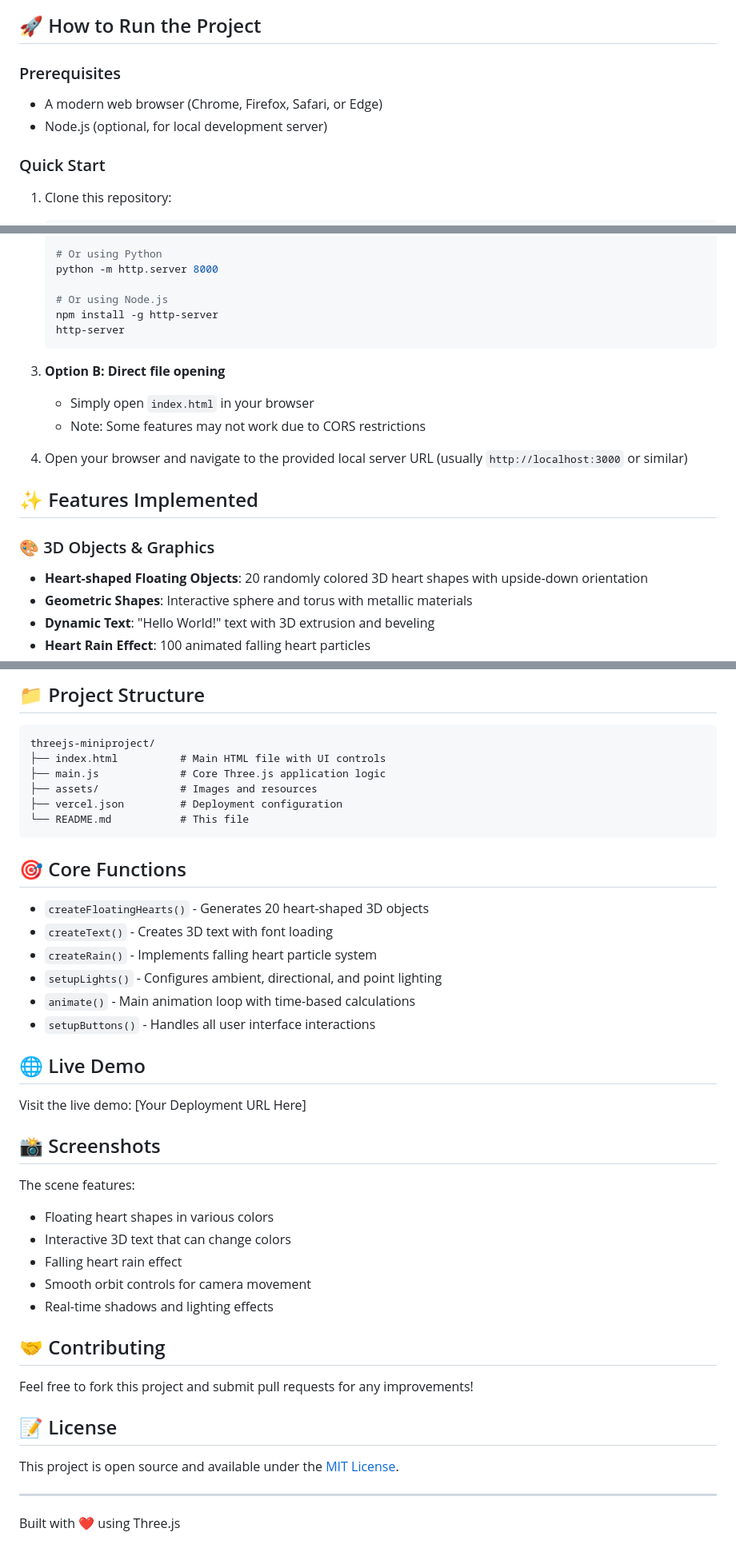
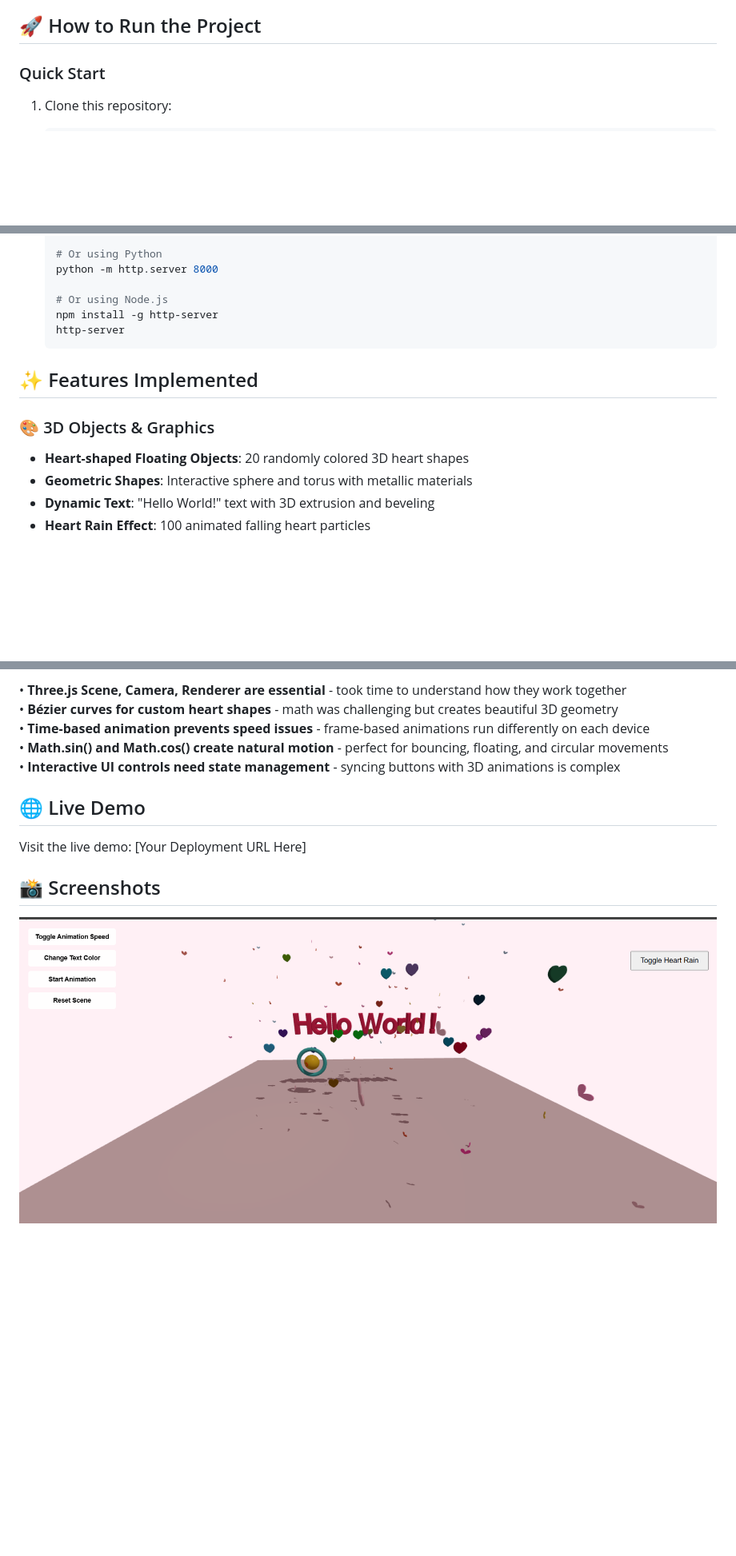
Before and after one commit to NyoLaeMay/threejs-miniproject, a Markdown page: README.md, 3 parts joined by grey strips. Shown: that part at 80% size. Drawn GitHub-style; pictures changed too: assets/image.png (added); blank space fills up the shorter version.

````diff
--- a/README.md
+++ b/README.md
@@ -7,9 +5,4 @@ A romantic and interactive 3D scene built with Three.js featuring heart-shaped o
 ## 🚀 How to Run the Project
-
-### Prerequisites
-
-- A modern web browser (Chrome, Firefox, Safari, or Edge)
-- Node.js (optional, for local development server)
 
 ### Quick Start
 
@@ -34,18 +27,11 @@ A romantic and interactive 3D scene built with Three.js featuring heart-shaped o
    http-server
    ```
 
-3. **Option B: Direct file opening**
-
-   - Simply open `index.html` in your browser
-   - Note: Some features may not work due to CORS restrictions
-
-4. Open your browser and navigate to the provided local server URL (usually `http://localhost:3000` or similar)
-
 ## ✨ Features Implemented
 
 ### 🎨 3D Objects & Graphics
 
-- **Heart-shaped Floating Objects**: 20 randomly colored 3D heart shapes with upside-down orientation
+- **Heart-shaped Floating Objects**: 20 randomly colored 3D heart shapes
 - **Geometric Shapes**: Interactive sphere and torus with metallic materials
 - **Dynamic Text**: "Hello World!" text with 3D extrusion and beveling
 - **Heart Rain Effect**: 100 animated falling heart particles
@@ -109,22 +52,8 @@ Implementing realistic lighting with multiple light sources, shadow mapping, and
-## 📁 Project Structure
-
-```
-threejs-miniproject/
-├── index.html          # Main HTML file with UI controls
-├── main.js             # Core Three.js application logic
-├── assets/             # Images and resources
-├── vercel.json         # Deployment configuration
-└── README.md           # This file
-```
-
-## 🎯 Core Functions
-
-- `createFloatingHearts()` - Generates 20 heart-shaped 3D objects
-- `createText()` - Creates 3D text with font loading
-- `createRain()` - Implements falling heart particle system
-- `setupLights()` - Configures ambient, directional, and point lighting
-- `animate()` - Main animation loop with time-based calculations
-- `setupButtons()` - Handles all user interface interactions
+• **Three.js Scene, Camera, Renderer are essential** - took time to understand how they work together
+• **Bézier curves for custom heart shapes** - math was challenging but creates beautiful 3D geometry
+• **Time-based animation prevents speed issues** - frame-based animations run differently on each device
+• **Math.sin() and Math.cos() create natural motion** - perfect for bouncing, floating, and circular movements
+• **Interactive UI controls need state management** - syncing buttons with 3D animations is complex
 
 ## 🌐 Live Demo
 
@@ -132,22 +61,4 @@ Visit the live demo: [Your Deployment URL Here]
 
 ## 📸 Screenshots
 
-The scene features:
-
-- Floating heart shapes in various colors
-- Interactive 3D text that can change colors
-- Falling heart rain effect
-- Smooth orbit controls for camera movement
-- Real-time shadows and lighting effects
-
-## 🤝 Contributing
-
-Feel free to fork this project and submit pull requests for any improvements!
-
-## 📝 License
-
-This project is open source and available under the [MIT License](LICENSE).
-
----
-
-Built with ❤️ using Three.js
+![Three.js Heart Scene](assets/image.png "My Heart Scene")
````
Also changed, not shown: other parts of README.md (+0 -45 lines), 1 other file.
